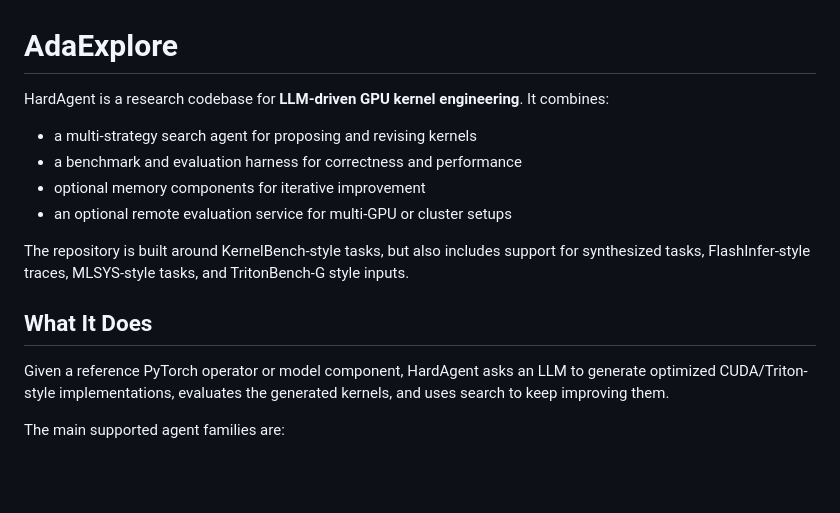
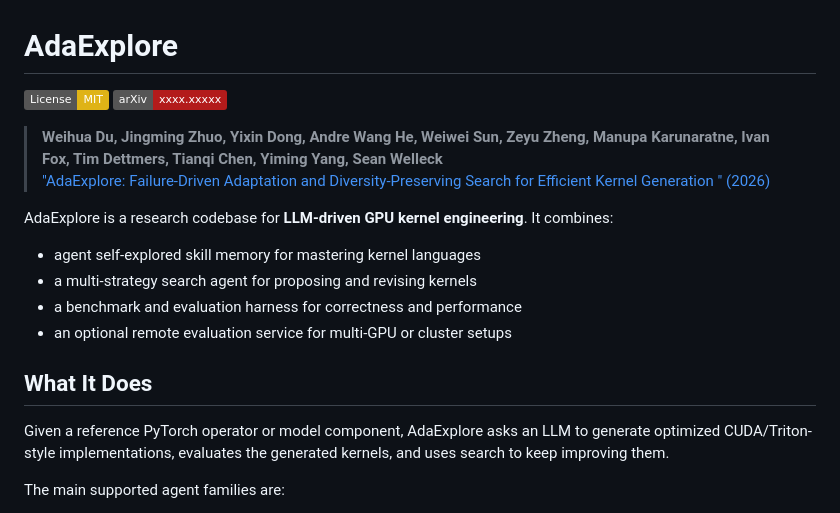
Before and after one commit to StigLidu/AdaExplore, a Markdown page: readme.md, the part around the change. Rendered like a GitHub page; badges without logos; blank space fills up the shorter version.

```diff
--- a/readme.md
+++ b/readme.md
@@ -1,17 +1,21 @@
 # AdaExplore
 
-HardAgent is a research codebase for **LLM-driven GPU kernel engineering**. It combines:
+[![License: MIT](https://img.shields.io/badge/License-MIT-yellow.svg)](LICENSE)
+[![arXiv](https://img.shields.io/badge/arXiv-xxxx.xxxxx-b31b1b.svg)](https://arxiv.org/abs/xxxx.xxxxx)
 
+> **Weihua Du, Jingming Zhuo, Yixin Dong, Andre Wang He, Weiwei Sun, Zeyu Zheng, Manupa Karunaratne, Ivan Fox, Tim Dettmers, Tianqi Chen, Yiming Yang, Sean Welleck**
+> ["AdaExplore: Failure-Driven Adaptation and Diversity-Preserving Search for Efficient Kernel Generation " (2026)](https://arxiv.org/abs/xxxx.xxxxx)
+
+AdaExplore is a research codebase for **LLM-driven GPU kernel engineering**. It combines:
+
+- agent self-explored skill memory for mastering kernel languages
 - a multi-strategy search agent for proposing and revising kernels
 - a benchmark and evaluation harness for correctness and performance
-- optional memory components for iterative improvement
 - an optional remote evaluation service for multi-GPU or cluster setups
-
-The repository is built around KernelBench-style tasks, but also includes support for synthesized tasks, FlashInfer-style traces, MLSYS-style tasks, and TritonBench-G style inputs.
 
 ## What It Does
 
-Given a reference PyTorch operator or model component, HardAgent asks an LLM to generate optimized CUDA/Triton-style implementations, evaluates the generated kernels, and uses search to keep improving them.
+Given a reference PyTorch operator or model component, AdaExplore asks an LLM to generate optimized CUDA/Triton-style implementations, evaluates the generated kernels, and uses search to keep improving them.
 
 The main supported agent families are:
 
```
